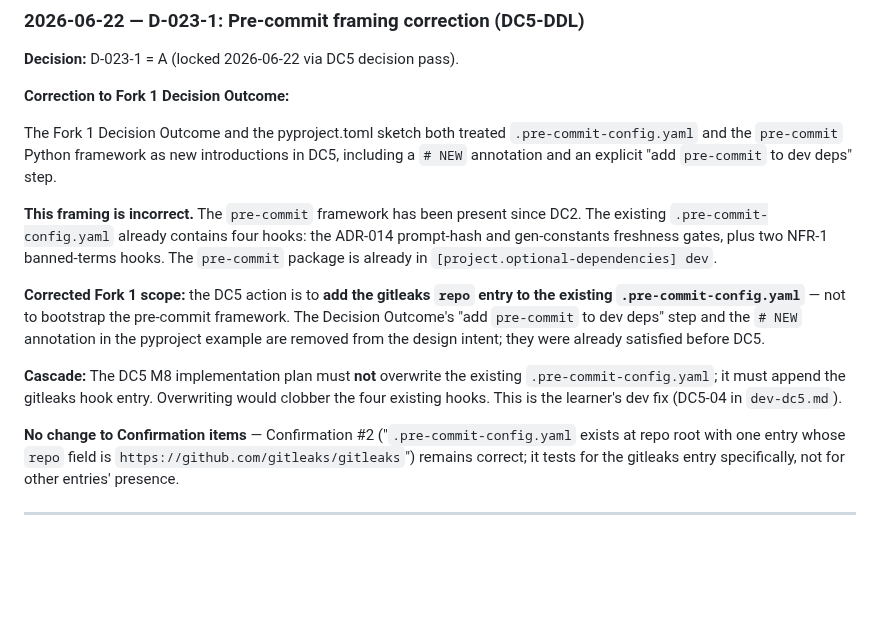
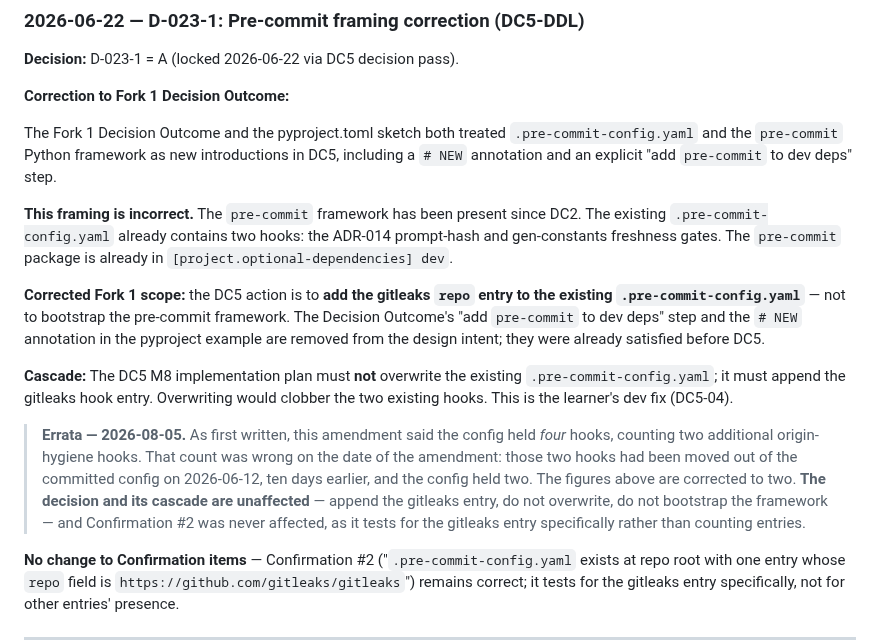
Before and after one commit to gvsambhu/codeograph, a Markdown page: docs/adr/ADR-023-secret-scanning-with-gitleaks.md, the part around the change. Drawn GitHub-style; blank space fills up the shorter version.

Commit message:
docs(adr): correct hook count in the D-023-1 amendment
The amendment stated the pre-commit config held four hooks. That was wrong on
the date it was written: two of them had been moved out of the committed config
ten days earlier, leaving two. The design pass was working from a stale picture.

Corrected in place with a dated errata note rather than a further amendment,
because this is an error of fact rather than a change of decision — and a silent
edit to a dated amendment would read as history rewriting.

The decision, its cascade, and Confirmation #2 are unaffected: append the
gitleaks entry, do not overwrite, do not bootstrap the framework.

AI-assistant: Claude Code (Claude Opus 5 via Anthropic)
Model: claude-opus-5

```diff
--- a/docs/adr/ADR-023-secret-scanning-with-gitleaks.md
+++ b/docs/adr/ADR-023-secret-scanning-with-gitleaks.md
@@ -567,11 +567,13 @@ An admin bypass mechanism is explicitly deferred. The v1.1 trigger is "a real fa
 
 The Fork 1 Decision Outcome and the pyproject.toml sketch both treated `.pre-commit-config.yaml` and the `pre-commit` Python framework as new introductions in DC5, including a `# NEW` annotation and an explicit "add `pre-commit` to dev deps" step.
 
-**This framing is incorrect.** The `pre-commit` framework has been present since DC2. The existing `.pre-commit-config.yaml` already contains four hooks: the ADR-014 prompt-hash and gen-constants freshness gates, plus two NFR-1 banned-terms hooks. The `pre-commit` package is already in `[project.optional-dependencies] dev`.
+**This framing is incorrect.** The `pre-commit` framework has been present since DC2. The existing `.pre-commit-config.yaml` already contains two hooks: the ADR-014 prompt-hash and gen-constants freshness gates. The `pre-commit` package is already in `[project.optional-dependencies] dev`.
 
 **Corrected Fork 1 scope:** the DC5 action is to **add the gitleaks `repo` entry to the existing `.pre-commit-config.yaml`** — not to bootstrap the pre-commit framework. The Decision Outcome's "add `pre-commit` to dev deps" step and the `# NEW` annotation in the pyproject example are removed from the design intent; they were already satisfied before DC5.
 
-**Cascade:** The DC5 M8 implementation plan must **not** overwrite the existing `.pre-commit-config.yaml`; it must append the gitleaks hook entry. Overwriting would clobber the four existing hooks. This is the learner's dev fix (DC5-04 in `dev-dc5.md`).
+**Cascade:** The DC5 M8 implementation plan must **not** overwrite the existing `.pre-commit-config.yaml`; it must append the gitleaks hook entry. Overwriting would clobber the two existing hooks. This is the learner's dev fix (DC5-04).
+
+> **Errata — 2026-08-05.** As first written, this amendment said the config held *four* hooks, counting two additional origin-hygiene hooks. That count was wrong on the date of the amendment: those two hooks had been moved out of the committed config on 2026-06-12, ten days earlier, and the config held two. The figures above are corrected to two. **The decision and its cascade are unaffected** — append the gitleaks entry, do not overwrite, do not bootstrap the framework — and Confirmation #2 was never affected, as it tests for the gitleaks entry specifically rather than counting entries.
 
 **No change to Confirmation items** — Confirmation #2 ("`.pre-commit-config.yaml` exists at repo root with one entry whose `repo` field is `https://github.com/gitleaks/gitleaks`") remains correct; it tests for the gitleaks entry specifically, not for other entries' presence.
 
```
